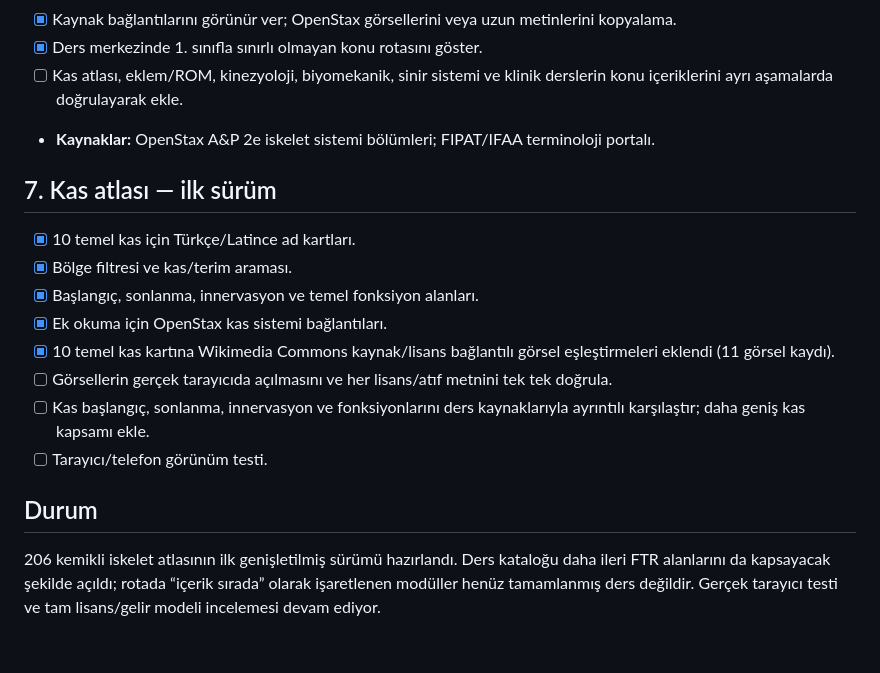
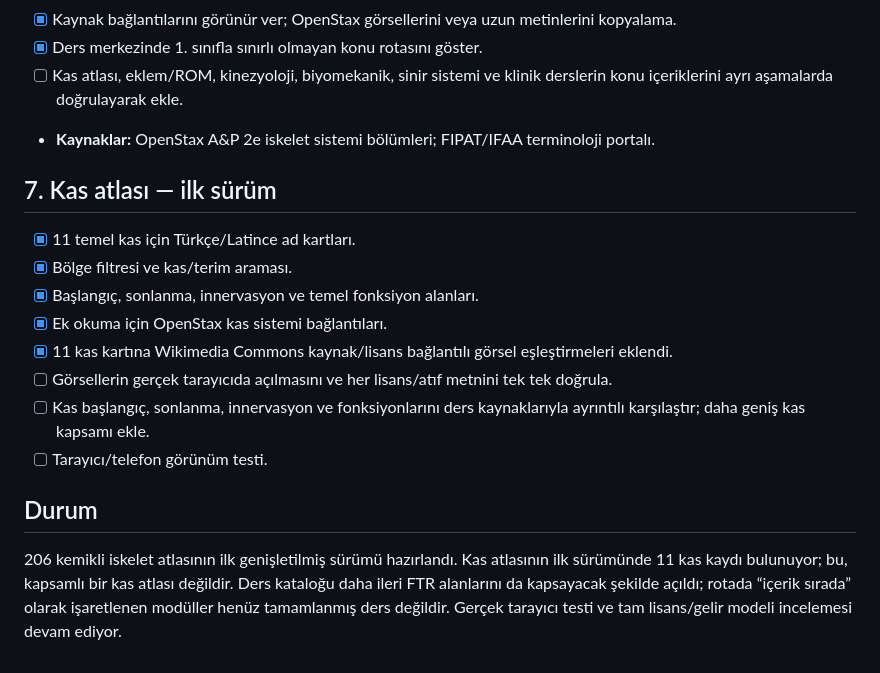
Before and after one commit to usameelemin939-source/ftr-atlasi, a Markdown page: PLANS.md, the part around the change. Rendered like a GitHub page.

Commit message:
Correct muscle atlas inventory count to 11

```diff
--- a/PLANS.md
+++ b/PLANS.md
@@ -44,17 +44,16 @@
 - [ ] Kas atlası, eklem/ROM, kinezyoloji, biyomekanik, sinir sistemi ve klinik derslerin konu içeriklerini ayrı aşamalarda doğrulayarak ekle.
 - **Kaynaklar:** OpenStax A&P 2e iskelet sistemi bölümleri; FIPAT/IFAA terminoloji portalı.
 
-
 ## 7. Kas atlası — ilk sürüm
-- [x] 10 temel kas için Türkçe/Latince ad kartları.
+- [x] 11 temel kas için Türkçe/Latince ad kartları.
 - [x] Bölge filtresi ve kas/terim araması.
 - [x] Başlangıç, sonlanma, innervasyon ve temel fonksiyon alanları.
 - [x] Ek okuma için OpenStax kas sistemi bağlantıları.
-- [x] 10 temel kas kartına Wikimedia Commons kaynak/lisans bağlantılı görsel eşleştirmeleri eklendi (11 görsel kaydı).
+- [x] 11 kas kartına Wikimedia Commons kaynak/lisans bağlantılı görsel eşleştirmeleri eklendi.
 - [ ] Görsellerin gerçek tarayıcıda açılmasını ve her lisans/atıf metnini tek tek doğrula.
 - [ ] Kas başlangıç, sonlanma, innervasyon ve fonksiyonlarını ders kaynaklarıyla ayrıntılı karşılaştır; daha geniş kas kapsamı ekle.
 - [ ] Tarayıcı/telefon görünüm testi.
 
 ## Durum
 
-206 kemikli iskelet atlasının ilk genişletilmiş sürümü hazırlandı. Ders kataloğu daha ileri FTR alanlarını da kapsayacak şekilde açıldı; rotada “içerik sırada” olarak işaretlenen modüller henüz tamamlanmış ders değildir. Gerçek tarayıcı testi ve tam lisans/gelir modeli incelemesi devam ediyor.
+206 kemikli iskelet atlasının ilk genişletilmiş sürümü hazırlandı. Kas atlasının ilk sürümünde 11 kas kaydı bulunuyor; bu, kapsamlı bir kas atlası değildir. Ders kataloğu daha ileri FTR alanlarını da kapsayacak şekilde açıldı; rotada “içerik sırada” olarak işaretlenen modüller henüz tamamlanmış ders değildir. Gerçek tarayıcı testi ve tam lisans/gelir modeli incelemesi devam ediyor.
```
